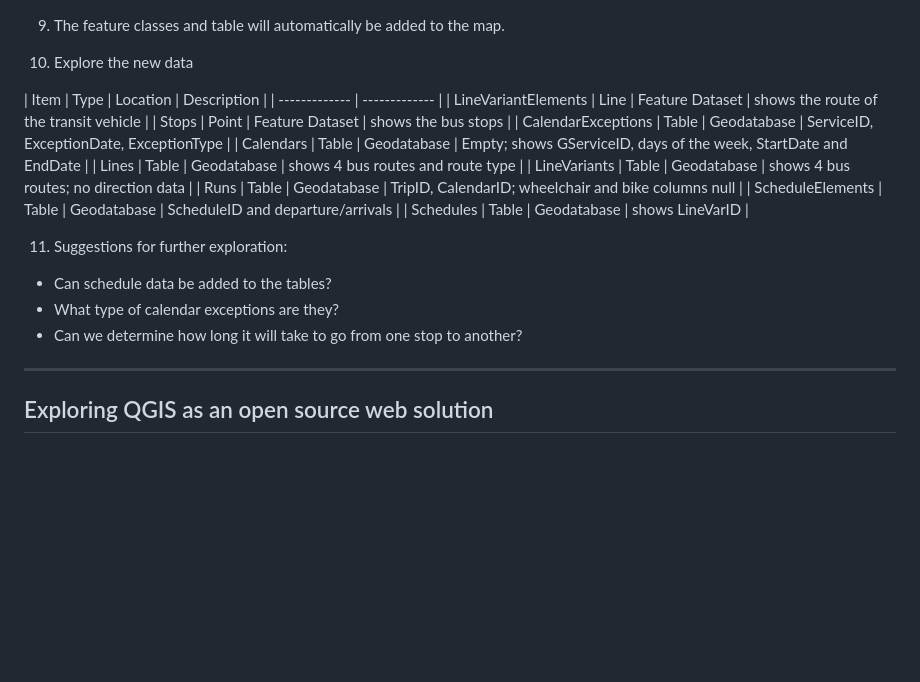
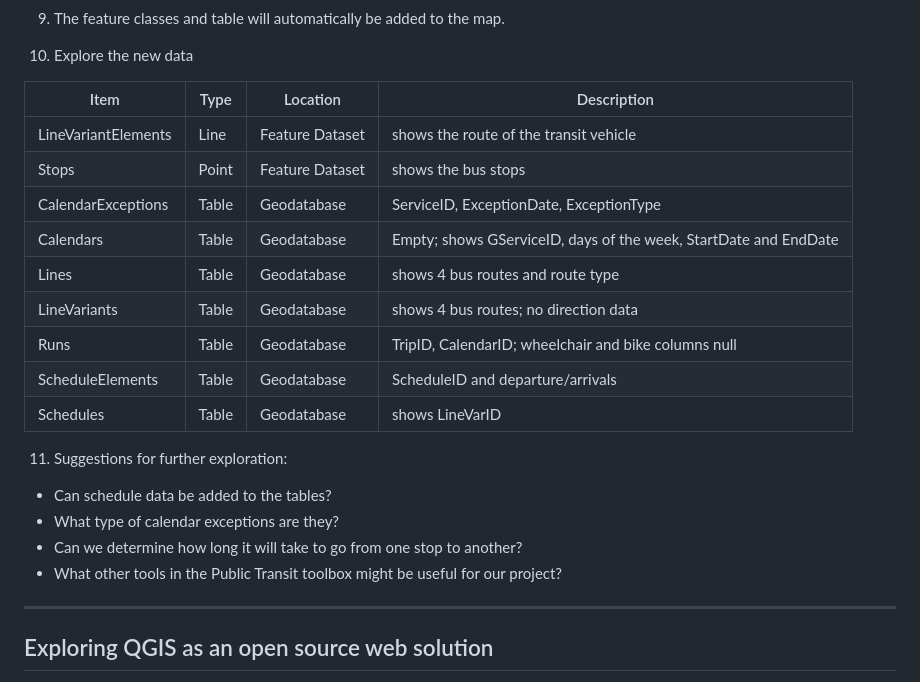
Before and after one commit to helenplesko/technicallogs, a Markdown page: G99GroupProject.md, the part around the change. Drawn GitHub-style; blank space fills up the shorter version.

Commit message:
fixing table

```diff
--- a/G99GroupProject.md
+++ b/G99GroupProject.md
@@ -165,7 +165,7 @@ Duration: 30 mins
 10. Explore the new data
 
 | Item  | Type  | Location  | Description  |
-| ------------- | ------------- |
+| ------------- | ------------- | ------------- | ------------- |
 | LineVariantElements  | Line  | Feature Dataset  | shows the route of the transit vehicle  |
 | Stops  | Point  | Feature Dataset  | shows the bus stops  |
 | CalendarExceptions  | Table  | Geodatabase  | ServiceID, ExceptionDate, ExceptionType |
@@ -181,6 +181,7 @@ Duration: 30 mins
 - Can schedule data be added to the tables?
 - What type of calendar exceptions are they?
 - Can we determine how long it will take to go from one stop to another?
+- What other tools in the Public Transit toolbox might be useful for our project?
 
 ---
 
```
